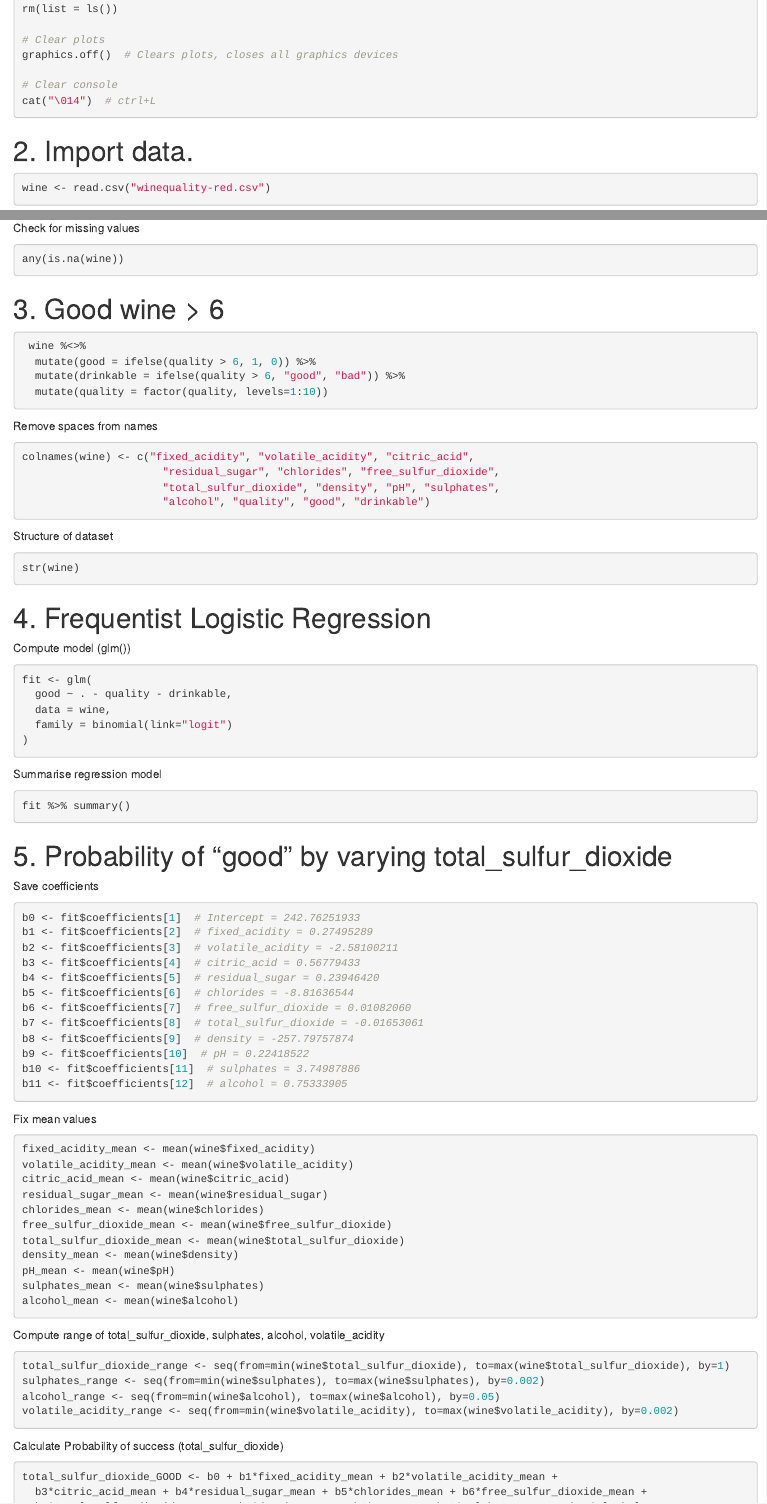
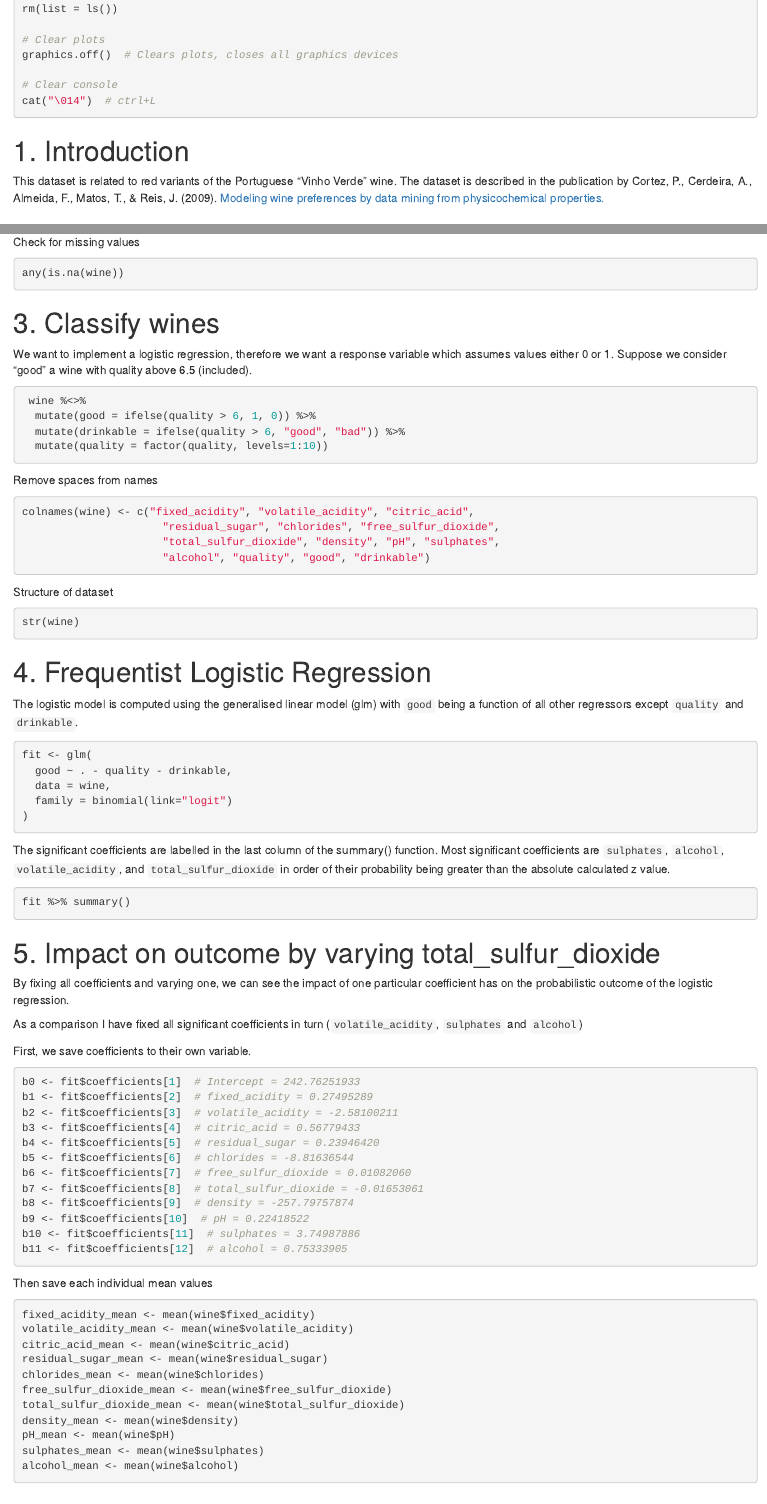
Before and after one commit to ABDunbar/Bayesian_wine_class, an R Markdown document (bayesian_wine_class.Rmd): the page in a window 1100 px wide, from 160 px down, and a second part further down, joined at a grey line. Rendered offline with R 4.5, knitr and Pandoc, with nearby package versions; the code chunks are not run, so their results and figures are left out; both versions are drawn in the output format of the newer one.

Commit message:
update Rmd, add html

````diff
--- a/bayesian_wine_class.Rmd
+++ b/bayesian_wine_class.Rmd
@@ -3,8 +3,8 @@ title: "Assessment_3"
 author: "ABD"
 date: "8/9/2021"
 output:
+  html_document: default
   pdf_document: default
-  html_document: default
 ---
 ```{r}
 # Clear environment ####
@@ -28,6 +28,10 @@ pacman::p_load(pacman, rio, tidyverse, GGally, magrittr, broom, skimr)  #party,
 ```{r setup, include=FALSE}
 knitr::opts_chunk$set(echo = TRUE)
 ```
+# 1. Introduction
+This dataset is related to red variants of the Portuguese "Vinho Verde" wine. The dataset is described in the publication by Cortez, P., Cerdeira, A., Almeida, F., Matos, T., & Reis, J. (2009). [Modeling wine preferences by data mining from physicochemical properties.](https://www.sciencedirect.com/science/article/pii/S0167923609001377?casa_token=3l0RostJJXAAAAAA:QC5SBNWeoP2No8AVCA8EMu4R9yLCBh5gyZvsEMEVT1DxrzPwybfUyU0fWb8u4sqeqSyIUQBuIQI)
+
+
 # 2. Import data.
 ```{r}
 wine <- read.csv("winequality-red.csv")
@@ -36,7 +40,8 @@ Check for missing values
 ```{r}
 any(is.na(wine))
 ```
-# 3. Good wine > 6
+# 3. Classify wines
+We want to implement a logistic regression, therefore we want a response variable which assumes values either 0 or 1. Suppose we consider "good" a wine with quality above 6.5 (included).
 ```{r}
  wine %<>%
   mutate(good = ifelse(quality > 6, 1, 0)) %>%
@@ -58,7 +63,7 @@ str(wine)
 ```
 # 4. Frequentist Logistic Regression
 
-Compute model (glm())
+The logistic model is computed using the generalised linear model (glm) with `good` being a function of all other regressors except `quality` and `drinkable`.
 
 ```{r}
 fit <- glm(
@@ -67,13 +72,16 @@ fit <- glm(
   family = binomial(link="logit")
 )
 ```
-Summarise regression model
+The significant coefficients are labelled in the last column of the summary() function.  Most significant coefficients are `sulphates`, `alcohol`, `volatile_acidity`, and `total_sulfur_dioxide` in order of their probability being greater than the absolute calculated z value.
 ```{r}
 fit %>% summary()
 ```
-# 5. Probability of "good" by varying total_sulfur_dioxide
+# 5. Impact on outcome by varying total_sulfur_dioxide
+By fixing all coefficients and varying one, we can see the impact of one particular coefficient has on the probabilistic outcome of the logistic regression.
 
-Save coefficients
+As a comparison I have fixed all significant coefficients in turn (`volatile_acidity`, `sulphates` and `alcohol`)
+
+First, we save coefficients to their own variable.
 ```{r}
 b0 <- fit$coefficients[1]  # Intercept = 242.76251933
 b1 <- fit$coefficients[2]  # fixed_acidity = 0.27495289
@@ -88,7 +96,7 @@ b9 <- fit$coefficients[10]  # pH = 0.22418522
 b10 <- fit$coefficients[11]  # sulphates = 3.74987886
 b11 <- fit$coefficients[12]  # alcohol = 0.75333905
 ```
-Fix mean values
+Then save each individual mean values
 ```{r}
 fixed_acidity_mean <- mean(wine$fixed_acidity)
 volatile_acidity_mean <- mean(wine$volatile_acidity)
@@ -102,14 +110,14 @@ pH_mean <- mean(wine$pH)
 sulphates_mean <- mean(wine$sulphates)
 alcohol_mean <- mean(wine$alcohol)
 ```
-Compute range of total_sulfur_dioxide, sulphates, alcohol, volatile_acidity
+Compute the range of each significant coefficient, `total_sulfur_dioxide`, `sulphates`, `alcohol`, and `volatile_acidity`
 ```{r}
 total_sulfur_dioxide_range <- seq(from=min(wine$total_sulfur_dioxide), to=max(wine$total_sulfur_dioxide), by=1)
 sulphates_range <- seq(from=min(wine$sulphates), to=max(wine$sulphates), by=0.002)
 alcohol_range <- seq(from=min(wine$alcohol), to=max(wine$alcohol), by=0.05)
 volatile_acidity_range <- seq(from=min(wine$volatile_acidity), to=max(wine$volatile_acidity), by=0.002)
 ```
-Calculate Probability of success (total_sulfur_dioxide)
+Calculate for each significant coefficient
 ```{r}
 total_sulfur_dioxide_GOOD <- b0 + b1*fixed_acidity_mean + b2*volatile_acidity_mean +
   b3*citric_acid_mean + b4*residual_sugar_mean + b5*chlorides_mean + b6*free_sulfur_dioxide_mean +
````
Also changed, not shown: bayesian_wine_class.html (added), bayesian_wine_class.Rmd (2 more changed lines).
